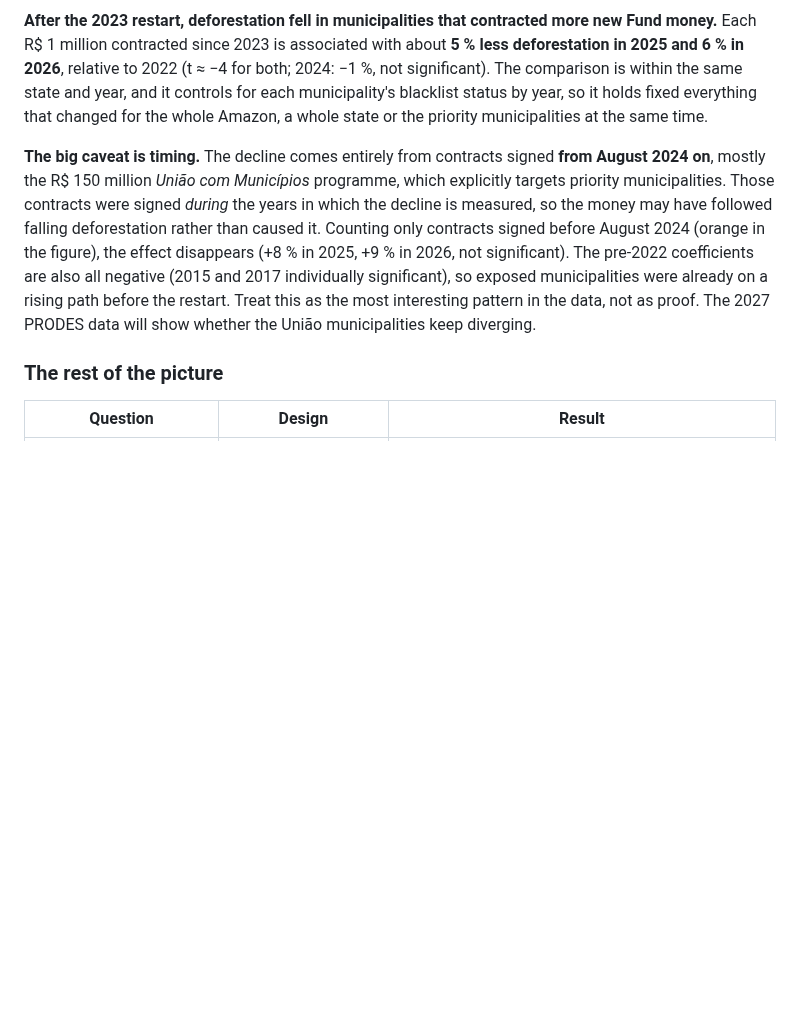
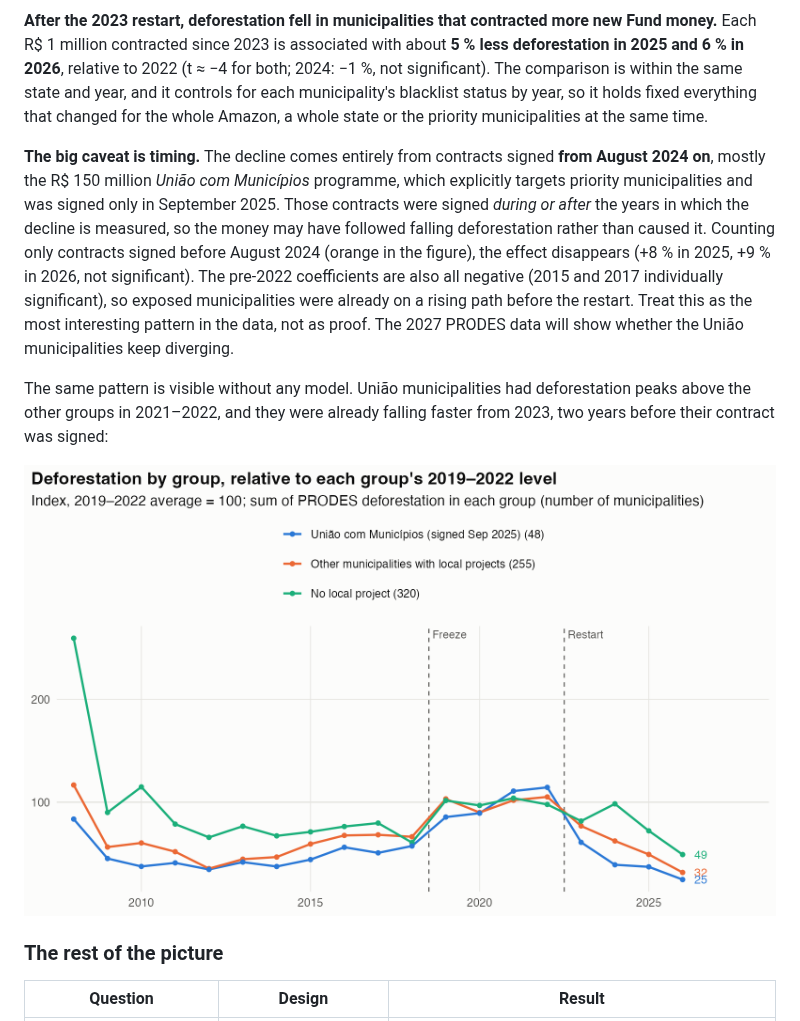
Before and after one commit to theomello/amazon-fund-deforestation, a Markdown page: README.md, the part around one of its changes. GitHub-like rendering; pictures changed too: figures/08_raw_trajectories.png (added); blank space fills up the shorter version.

Commit message:
Add raw-trajectory and targeting figures
Co-Authored-By: Claude Opus 5.5 <noreply@anthropic.com>

```diff
--- a/README.md
+++ b/README.md
@@ -12,7 +12,11 @@ This started as my seminar paper in the second semester of my economics bachelor
 
 **After the 2023 restart, deforestation fell in municipalities that contracted more new Fund money.** Each R$ 1 million contracted since 2023 is associated with about **5 % less deforestation in 2025 and 6 % in 2026**, relative to 2022 (t ≈ −4 for both; 2024: −1 %, not significant). The comparison is within the same state and year, and it controls for each municipality's blacklist status by year, so it holds fixed everything that changed for the whole Amazon, a whole state or the priority municipalities at the same time.
 
-**The big caveat is timing.** The decline comes entirely from contracts signed **from August 2024 on**, mostly the R$ 150 million *União com Municípios* programme, which explicitly targets priority municipalities. Those contracts were signed *during* the years in which the decline is measured, so the money may have followed falling deforestation rather than caused it. Counting only contracts signed before August 2024 (orange in the figure), the effect disappears (+8 % in 2025, +9 % in 2026, not significant). The pre-2022 coefficients are also all negative (2015 and 2017 individually significant), so exposed municipalities were already on a rising path before the restart. Treat this as the most interesting pattern in the data, not as proof. The 2027 PRODES data will show whether the União municipalities keep diverging.
+**The big caveat is timing.** The decline comes entirely from contracts signed **from August 2024 on**, mostly the R$ 150 million *União com Municípios* programme, which explicitly targets priority municipalities and was signed only in September 2025. Those contracts were signed *during or after* the years in which the decline is measured, so the money may have followed falling deforestation rather than caused it. Counting only contracts signed before August 2024 (orange in the figure), the effect disappears (+8 % in 2025, +9 % in 2026, not significant). The pre-2022 coefficients are also all negative (2015 and 2017 individually significant), so exposed municipalities were already on a rising path before the restart. Treat this as the most interesting pattern in the data, not as proof. The 2027 PRODES data will show whether the União municipalities keep diverging.
+
+The same pattern is visible without any model. União municipalities had deforestation peaks above the other groups in 2021–2022, and they were already falling faster from 2023, two years before their contract was signed:
+
+![Deforestation by group](figures/08_raw_trajectories.png)
 
 ### The rest of the picture
 
```
Also changed, not shown: other parts of README.md (+4 -0 lines), figures/09_money_followed_deforestation.png (added), 1 other file.
